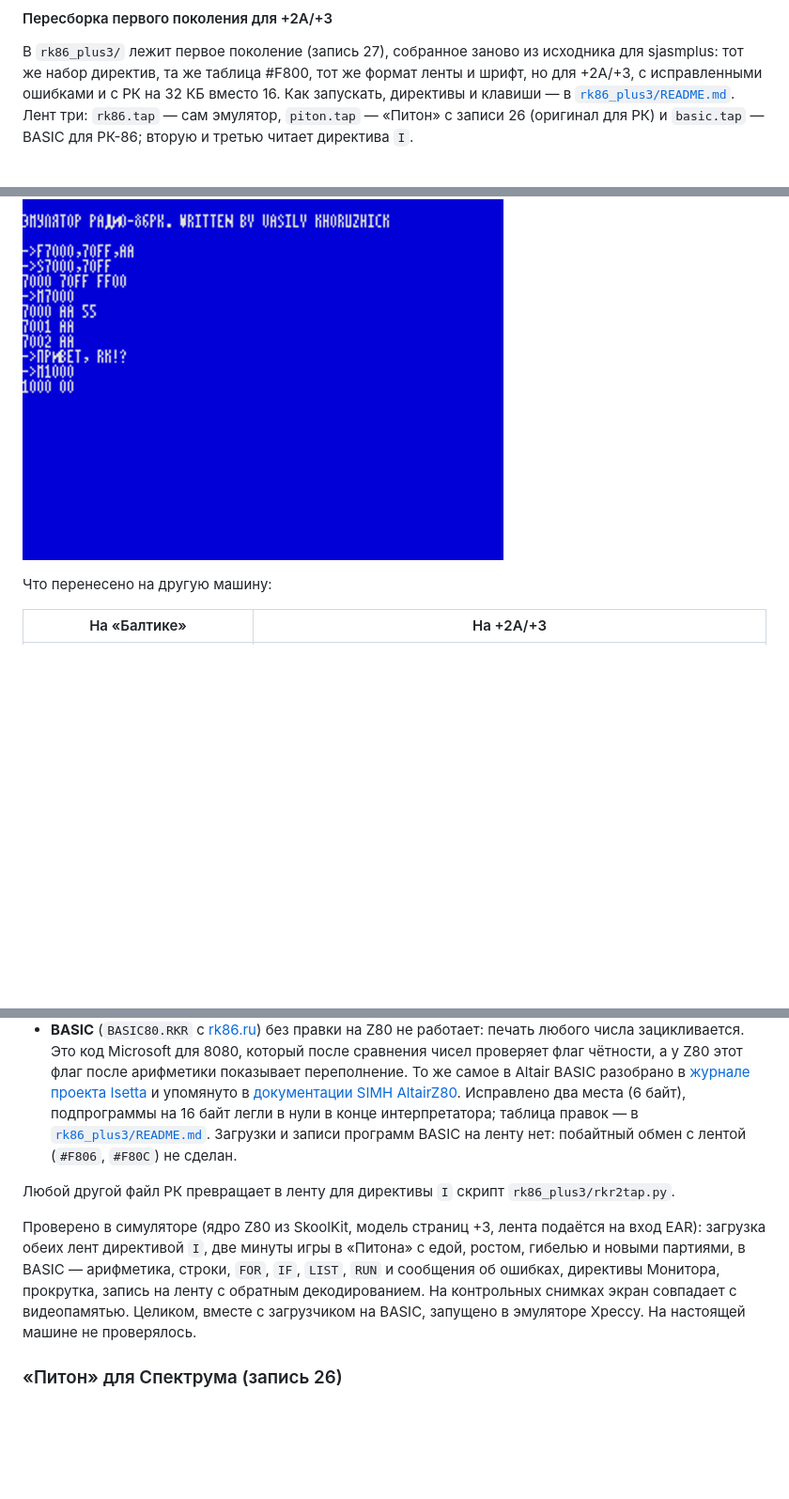
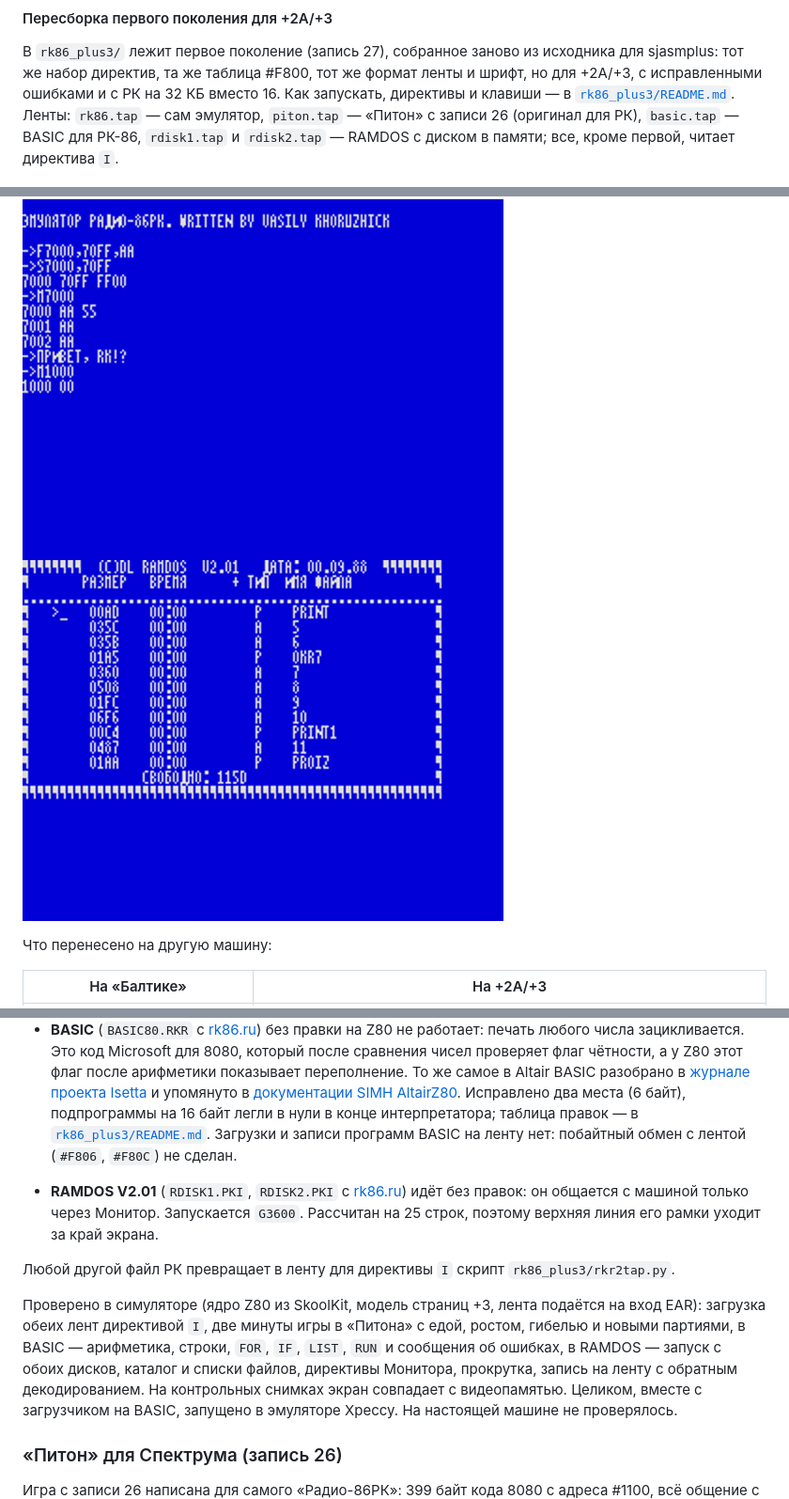
Before and after one commit to anarsoul/retrospeccy, a Markdown page: README.md, 3 parts joined by grey strips. Shown at 94% size. Drawn GitHub-style; pictures changed too: rk86_plus3/5_ramdos.png (added); blank space fills up the shorter version.

```diff
--- a/README.md
+++ b/README.md
@@ -888,14 +888,16 @@ Vcc − 0,6 В, то есть около 4,4 В, а ТТЛ-выход гаран
 В `rk86_plus3/` лежит первое поколение (запись 27), собранное заново из исходника для
 sjasmplus: тот же набор директив, та же таблица #F800, тот же формат ленты и шрифт, но
 для +2A/+3, с исправленными ошибками и с РК на 32 КБ вместо 16. Как запускать, директивы
-и клавиши — в [`rk86_plus3/README.md`](rk86_plus3/README.md). Лент три: `rk86.tap` — сам
-эмулятор, `piton.tap` — «Питон» с записи 26 (оригинал для РК) и `basic.tap` — BASIC для
-РК-86; вторую и третью читает директива `I`.
+и клавиши — в [`rk86_plus3/README.md`](rk86_plus3/README.md). Ленты: `rk86.tap` — сам
+эмулятор, `piton.tap` — «Питон» с записи 26 (оригинал для РК), `basic.tap` — BASIC для
+РК-86, `rdisk1.tap` и `rdisk2.tap` — RAMDOS с диском в памяти; все, кроме первой, читает
+директива `I`.
 
 ![Загрузка «Питона» директивой I и запуск](rk86_plus3/1_monitor.png)
 ![«Питон»](rk86_plus3/2_piton.png)
 ![BASIC: LIST и RUN](rk86_plus3/3_basic.png)
 ![Директивы F, S, M и режим РУС](rk86_plus3/4_directives.png)
+![RAMDOS: список файлов](rk86_plus3/5_ramdos.png)
 
 Что перенесено на другую машину:
 
@@ -970,12 +972,17 @@ sjasmplus: тот же набор директив, та же таблица #F8
   Загрузки и записи программ BASIC на ленту нет: побайтный обмен с лентой
   (`#F806`, `#F80C`) не сделан.
 
+- **RAMDOS V2.01** (`RDISK1.PKI`, `RDISK2.PKI` с [rk86.ru](https://rk86.ru/files/RDISK1.PKI))
+  идёт без правок: он общается с машиной только через Монитор. Запускается `G3600`.
+  Рассчитан на 25 строк, поэтому верхняя линия его рамки уходит за край экрана.
+
 Любой другой файл РК превращает в ленту для директивы `I` скрипт `rk86_plus3/rkr2tap.py`.
 
 Проверено в симуляторе (ядро Z80 из SkoolKit, модель страниц +3, лента подаётся на вход
 EAR): загрузка обеих лент директивой `I`, две минуты игры в «Питона» с едой, ростом,
 гибелью и новыми партиями, в BASIC — арифметика, строки, `FOR`, `IF`, `LIST`, `RUN` и
-сообщения об ошибках, директивы Монитора, прокрутка, запись на ленту с обратным
+сообщения об ошибках, в RAMDOS — запуск с обоих дисков, каталог и списки файлов, директивы
+Монитора, прокрутка, запись на ленту с обратным
 декодированием. На контрольных снимках экран совпадает с видеопамятью. Целиком, вместе с
 загрузчиком на BASIC, запущено в эмуляторе Xpeccy. На настоящей машине не проверялось.
 
```
Also changed, not shown: other parts of README.md (+1 -1 lines), rk86_plus3/README.md (+16 -5 lines), 5 other files.
